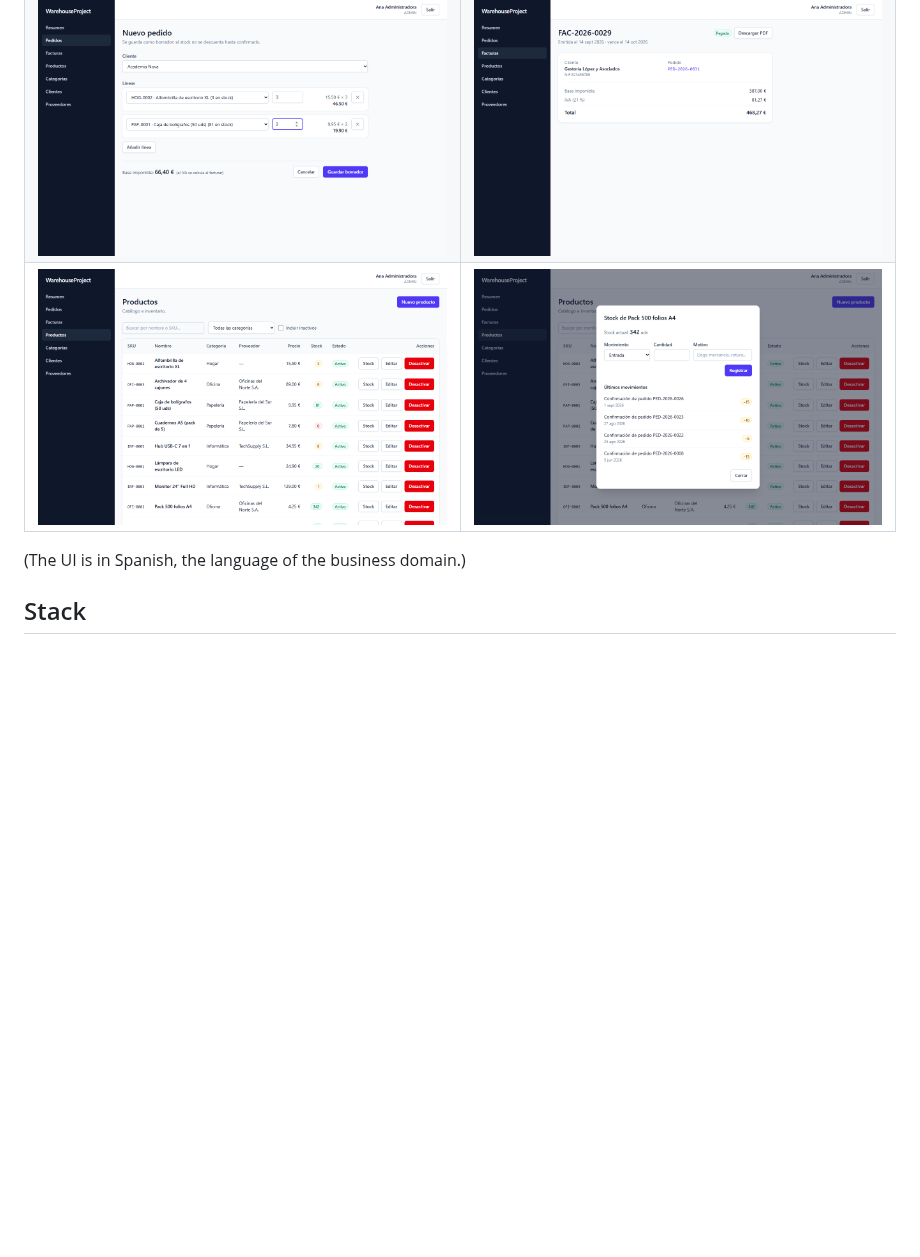
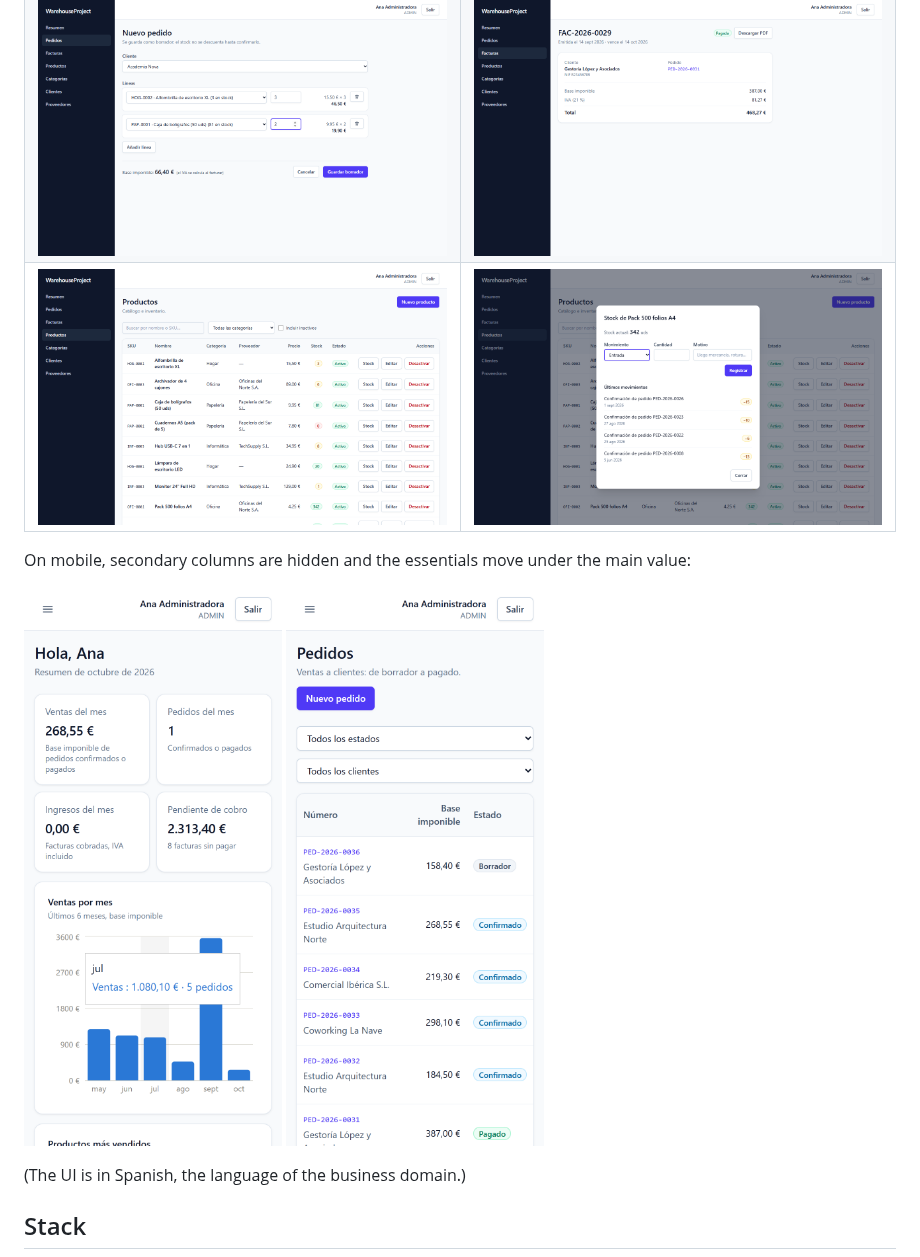
Before and after one commit to Paul-Gomez/WarehouseProject, a Markdown page: README.en.md, the part around the change. Drawn GitHub-style; pictures changed too: docs/capturas/05-nuevo-pedido.png, docs/capturas/06-productos.png, docs/capturas/07-stock.png; blank space fills up the shorter version.

```diff
--- a/README.en.md
+++ b/README.en.md
@@ -37,6 +37,13 @@ relational database, integration tests, Docker, and CI.
 | ![Orders](docs/capturas/03-pedidos.png) | ![Order detail](docs/capturas/04-pedido-detalle.png) |
 | ![New order](docs/capturas/05-nuevo-pedido.png) | ![Invoice](docs/capturas/08-factura.png) |
 | ![Products](docs/capturas/06-productos.png) | ![Stock movements](docs/capturas/07-stock.png) |
+
+On mobile, secondary columns are hidden and the essentials move under the main value:
+
+<p>
+  <img src="docs/capturas/09-movil-resumen.png" alt="Dashboard on mobile" width="260">
+  <img src="docs/capturas/10-movil-pedidos.png" alt="Orders on mobile" width="260">
+</p>
 
 (The UI is in Spanish, the language of the business domain.)
 
```
Also changed, not shown: README.md (+7 -0 lines), docs/capturas/02-resumen.png.
